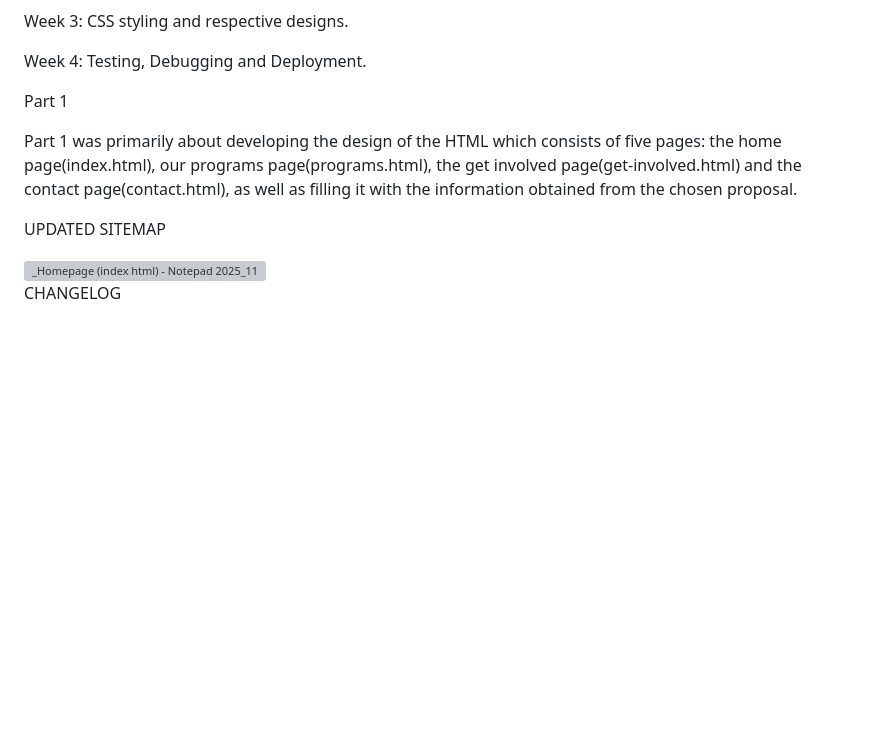
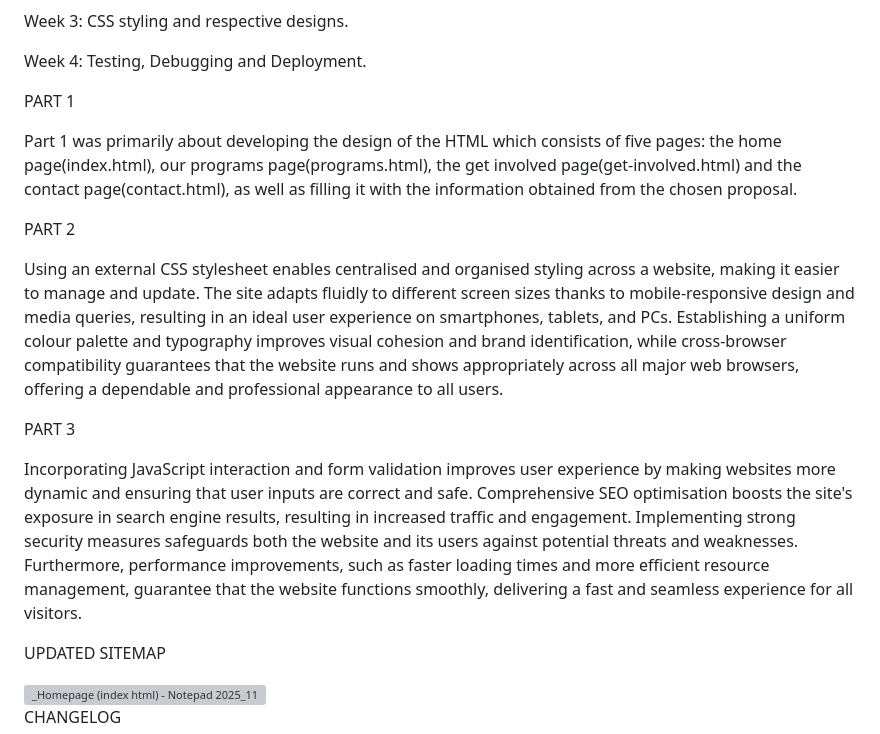
Before and after one commit to IIEWFL/wede5020-poe-ST10485427-Enesimo-Gqama, a Markdown page: README.md, the part around the change. Drawn GitHub-style; blank space fills up the shorter version; grey boxes are pictures that could not be loaded.

```diff
--- a/README.md
+++ b/README.md
@@ -29,9 +29,18 @@ Week 3: CSS styling and respective designs.
 
 Week 4: Testing, Debugging and Deployment.
 
-Part 1
+PART 1
 
 Part 1 was primarily about developing the design of the HTML which consists of five pages: the home page(index.html), our programs page(programs.html), the get involved page(get-involved.html) and the contact page(contact.html), as well as filling it with the information obtained from the chosen proposal.
+
+PART 2
+
+Using an external CSS stylesheet enables centralised and organised styling across a website, making it easier to manage and update. The site adapts fluidly to different screen sizes thanks to mobile-responsive design and media queries, resulting in an ideal user experience on smartphones, tablets, and PCs. Establishing a uniform colour palette and typography improves visual cohesion and brand identification, while cross-browser compatibility guarantees that the website runs and shows appropriately across all major web browsers, offering a dependable and professional appearance to all users.
+
+PART 3
+
+Incorporating JavaScript interaction and form validation improves user experience by making websites more dynamic and ensuring that user inputs are correct and safe. Comprehensive SEO optimisation boosts the site's exposure in search engine results, resulting in increased traffic and engagement. Implementing strong security measures safeguards both the website and its users against potential threats and weaknesses. Furthermore, performance improvements, such as faster loading times and more efficient resource management, guarantee that the website functions smoothly, delivering a fast and seamless experience for all visitors.
+
 
 UPDATED SITEMAP
 
```
